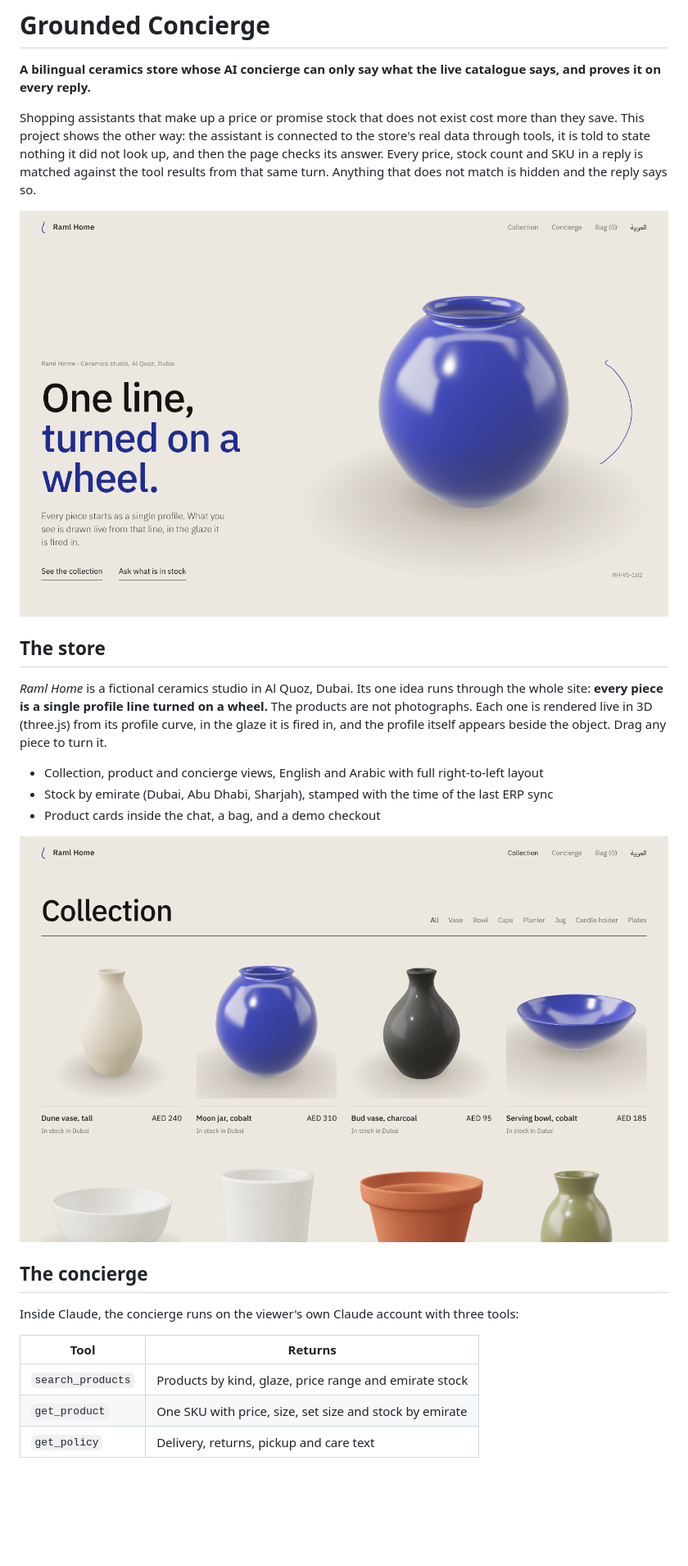
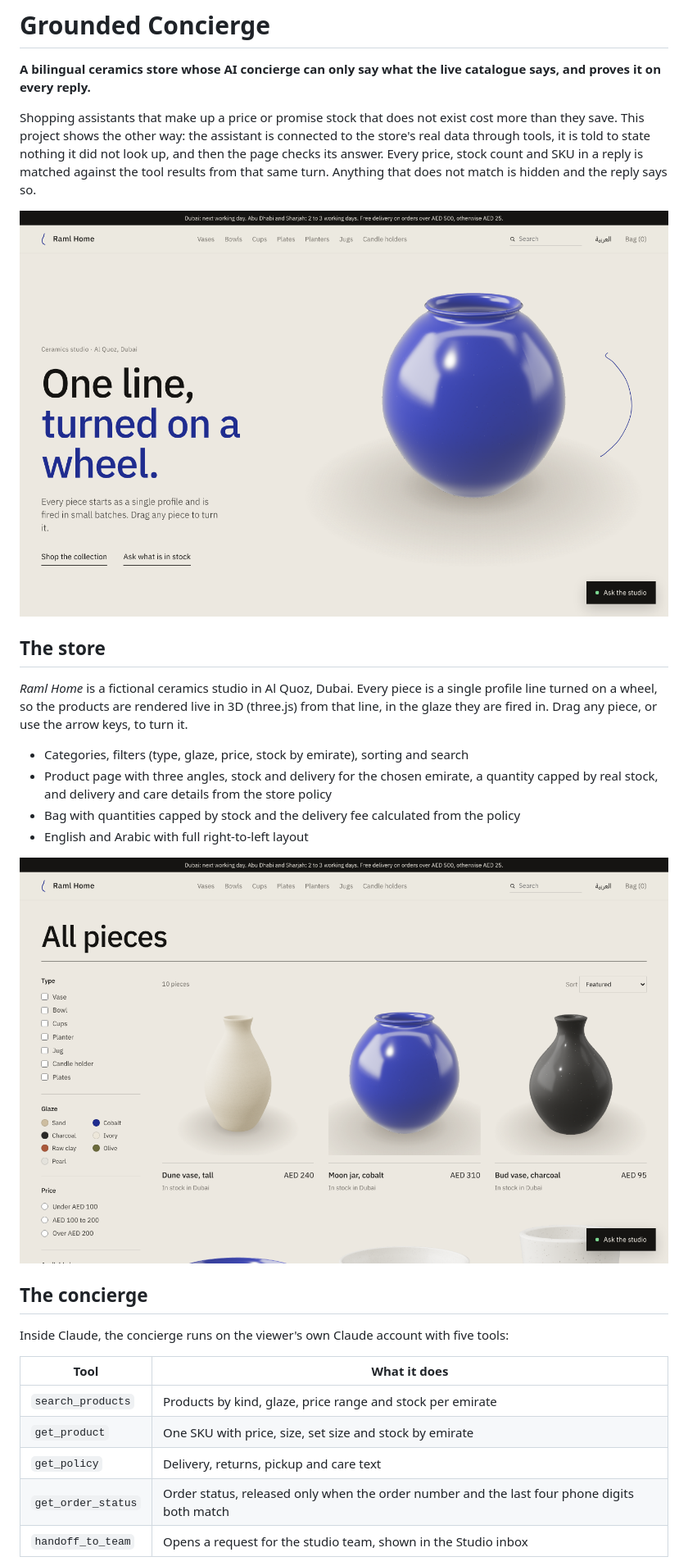
Before and after one commit to lanaalzoubi521-lab/grounded-concierge, a Markdown page: README.md, the part around one of its changes. Shown at 82% size. Rendered like a GitHub page; pictures changed too: docs/collection.png, docs/home.png; blank space fills up the shorter version.

Commit message:
Store layout, order status with verification, handoff to team, promise guard, rate limits, stock caps, WebGL fallback, accessibility, CSP, CI

```diff
--- a/README.md
+++ b/README.md
@@ -8,21 +8,24 @@ Shopping assistants that make up a price or promise stock that does not exist co
 
 ## The store
 
-*Raml Home* is a fictional ceramics studio in Al Quoz, Dubai. Its one idea runs through the whole site: **every piece is a single profile line turned on a wheel.** The products are not photographs. Each one is rendered live in 3D (three.js) from its profile curve, in the glaze it is fired in, and the profile itself appears beside the object. Drag any piece to turn it.
+*Raml Home* is a fictional ceramics studio in Al Quoz, Dubai. Every piece is a single profile line turned on a wheel, so the products are rendered live in 3D (three.js) from that line, in the glaze they are fired in. Drag any piece, or use the arrow keys, to turn it.
 
-- Collection, product and concierge views, English and Arabic with full right-to-left layout
-- Stock by emirate (Dubai, Abu Dhabi, Sharjah), stamped with the time of the last ERP sync
-- Product cards inside the chat, a bag, and a demo checkout
+- Categories, filters (type, glaze, price, stock by emirate), sorting and search
+- Product page with three angles, stock and delivery for the chosen emirate, a quantity capped by real stock, and delivery and care details from the store policy
+- Bag with quantities capped by stock and the delivery fee calculated from the policy
+- English and Arabic with full right-to-left layout
 
 ![Collection](docs/collection.png)
 
 ## The concierge
 
-Inside Claude, the concierge runs on the viewer's own Claude account with three tools:
+Inside Claude, the concierge runs on the viewer's own Claude account with five tools:
 
-| Tool | Returns |
+| Tool | What it does |
 |---|---|
-| `search_products` | Products by kind, glaze, price range and emirate stock |
+| `search_products` | Products by kind, glaze, price range and stock per emirate |
 | `get_product` | One SKU with price, size, set size and stock by emirate |
 | `get_policy` | Delivery, returns, pickup and care text |
+| `get_order_status` | Order status, released only when the order number and the last four phone digits both match |
+| `handoff_to_team` | Opens a request for the studio team, shown in the Studio inbox |
 
```
Also changed, not shown: other parts of README.md (+4 -4 lines), SECURITY.md (added, +29 -0 lines), 10 other files.
